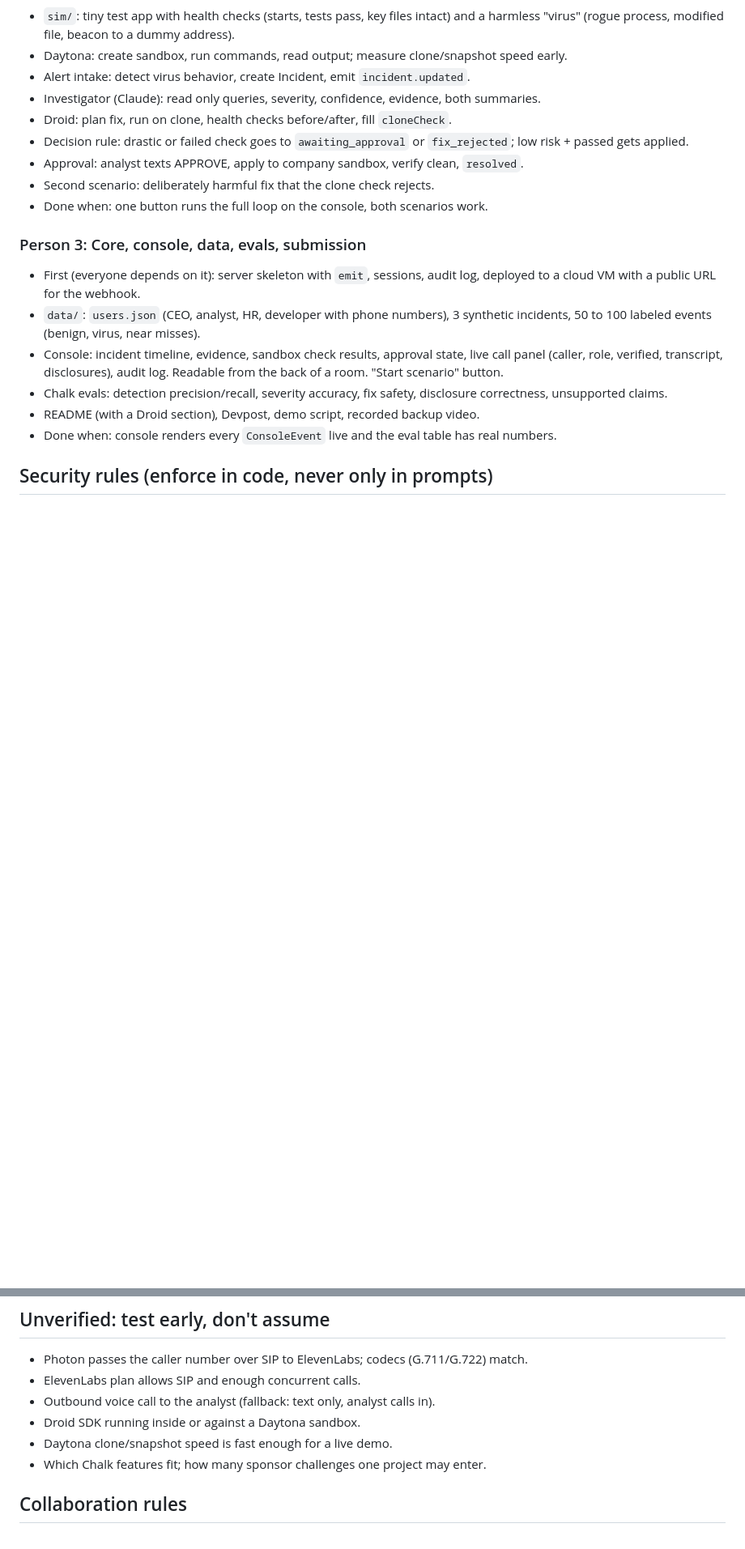
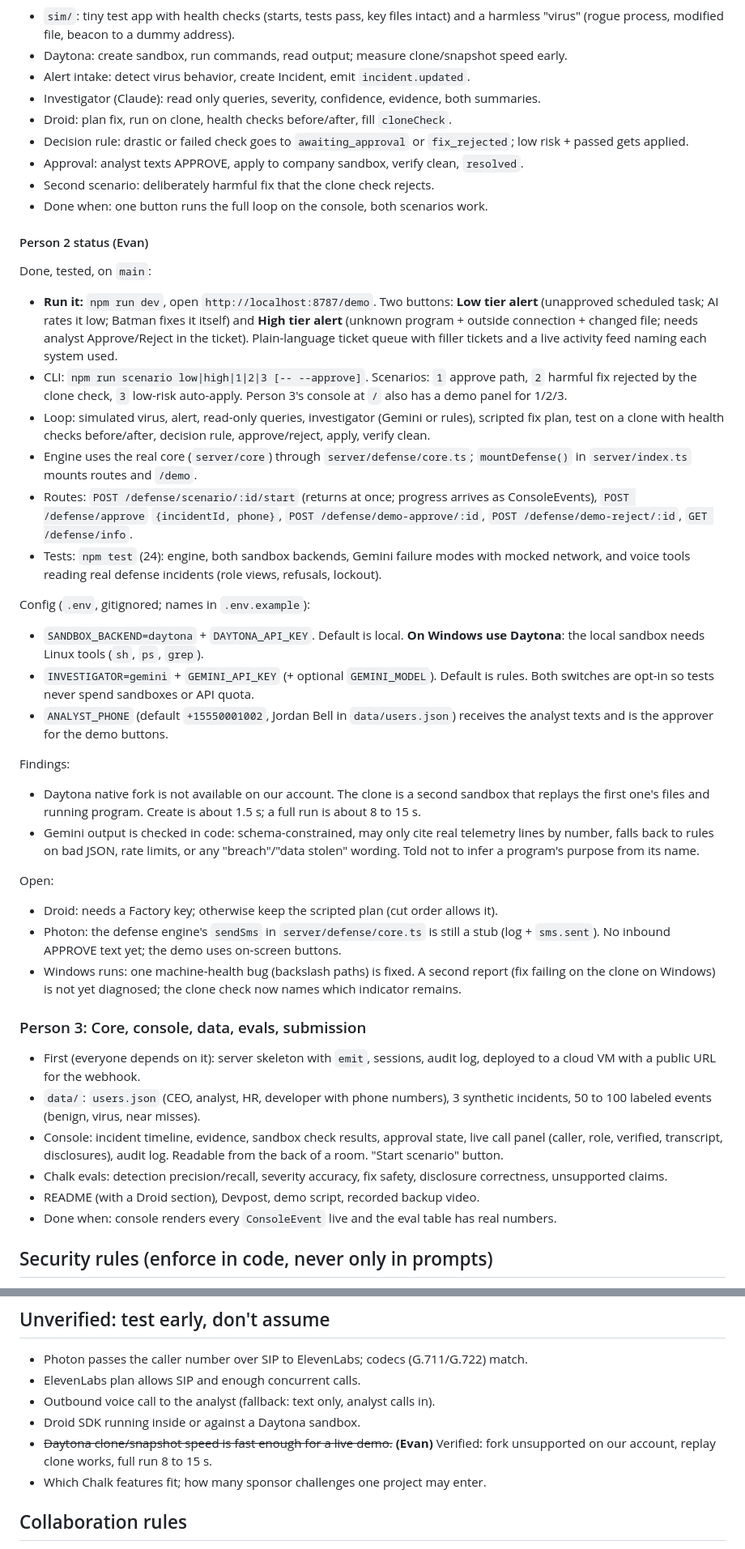
Before and after one commit to MrFiscus/Mirage, a Markdown page: CLAUDE.md, 2 parts joined by grey strips. Shown at 81% size. Drawn GitHub-style; blank space fills up the shorter version.

Commit message:
CLAUDE.md: Person 2 (Evan) status, config, findings and open items

```diff
--- a/CLAUDE.md
+++ b/CLAUDE.md
@@ -135,6 +136,30 @@ Until the real piece exists, each lane mocks what it needs (e.g. `emit = console
 - Second scenario: deliberately harmful fix that the clone check rejects.
 - Done when: one button runs the full loop on the console, both scenarios work.
 
+#### Person 2 status (Evan)
+
+Done, tested, on `main`:
+- **Run it:** `npm run dev`, open `http://localhost:8787/demo`. Two buttons: **Low tier alert** (unapproved scheduled task; AI rates it low; Batman fixes it itself) and **High tier alert** (unknown program + outside connection + changed file; needs analyst Approve/Reject in the ticket). Plain-language ticket queue with filler tickets and a live activity feed naming each system used.
+- CLI: `npm run scenario low|high|1|2|3 [-- --approve]`. Scenarios: `1` approve path, `2` harmful fix rejected by the clone check, `3` low-risk auto-apply. Person 3's console at `/` also has a demo panel for 1/2/3.
+- Loop: simulated virus, alert, read-only queries, investigator (Gemini or rules), scripted fix plan, test on a clone with health checks before/after, decision rule, approve/reject, apply, verify clean.
+- Engine uses the real core (`server/core`) through `server/defense/core.ts`; `mountDefense()` in `server/index.ts` mounts routes and `/demo`.
+- Routes: `POST /defense/scenario/:id/start` (returns at once; progress arrives as ConsoleEvents), `POST /defense/approve` `{incidentId, phone}`, `POST /defense/demo-approve/:id`, `POST /defense/demo-reject/:id`, `GET /defense/info`.
+- Tests: `npm test` (24): engine, both sandbox backends, Gemini failure modes with mocked network, and voice tools reading real defense incidents (role views, refusals, lockout).
+
+Config (`.env`, gitignored; names in `.env.example`):
+- `SANDBOX_BACKEND=daytona` + `DAYTONA_API_KEY`. Default is local. **On Windows use Daytona**: the local sandbox needs Linux tools (`sh`, `ps`, `grep`).
+- `INVESTIGATOR=gemini` + `GEMINI_API_KEY` (+ optional `GEMINI_MODEL`). Default is rules. Both switches are opt-in so tests never spend sandboxes or API quota.
+- `ANALYST_PHONE` (default `+15550001002`, Jordan Bell in `data/users.json`) receives the analyst texts and is the approver for the demo buttons.
+
+Findings:
+- Daytona native fork is not available on our account. The clone is a second sandbox that replays the first one's files and running program. Create is about 1.5 s; a full run is about 8 to 15 s.
+- Gemini output is checked in code: schema-constrained, may only cite real telemetry lines by number, falls back to rules on bad JSON, rate limits, or any "breach"/"data stolen" wording. Told not to infer a program's purpose from its name.
+
+Open:
+- Droid: needs a Factory key; otherwise keep the scripted plan (cut order allows it).
+- Photon: the defense engine's `sendSms` in `server/defense/core.ts` is still a stub (log + `sms.sent`). No inbound APPROVE text yet; the demo uses on-screen buttons.
+- Windows runs: one machine-health bug (backslash paths) is fixed. A second report (fix failing on the clone on Windows) is not yet diagnosed; the clone check now names which indicator remains.
+
 ### Person 3: Core, console, data, evals, submission
 - First (everyone depends on it): server skeleton with `emit`, sessions, audit log, deployed to a cloud VM with a public URL for the webhook.
 - `data/`: `users.json` (CEO, analyst, HR, developer with phone numbers), 3 synthetic incidents, 50 to 100 labeled events (benign, virus, near misses).
@@ -166,7 +191,7 @@ Until the real piece exists, each lane mocks what it needs (e.g. `emit = console
 - ElevenLabs plan allows SIP and enough concurrent calls.
 - Outbound voice call to the analyst (fallback: text only, analyst calls in).
 - Droid SDK running inside or against a Daytona sandbox.
-- Daytona clone/snapshot speed is fast enough for a live demo.
+- ~~Daytona clone/snapshot speed is fast enough for a live demo.~~ **(Evan)** Verified: fork unsupported on our account, replay clone works, full run 8 to 15 s.
 - Which Chalk features fit; how many sponsor challenges one project may enter.
 
 ## Collaboration rules
```
Also changed, not shown: other parts of CLAUDE.md (+4 -3 lines).
